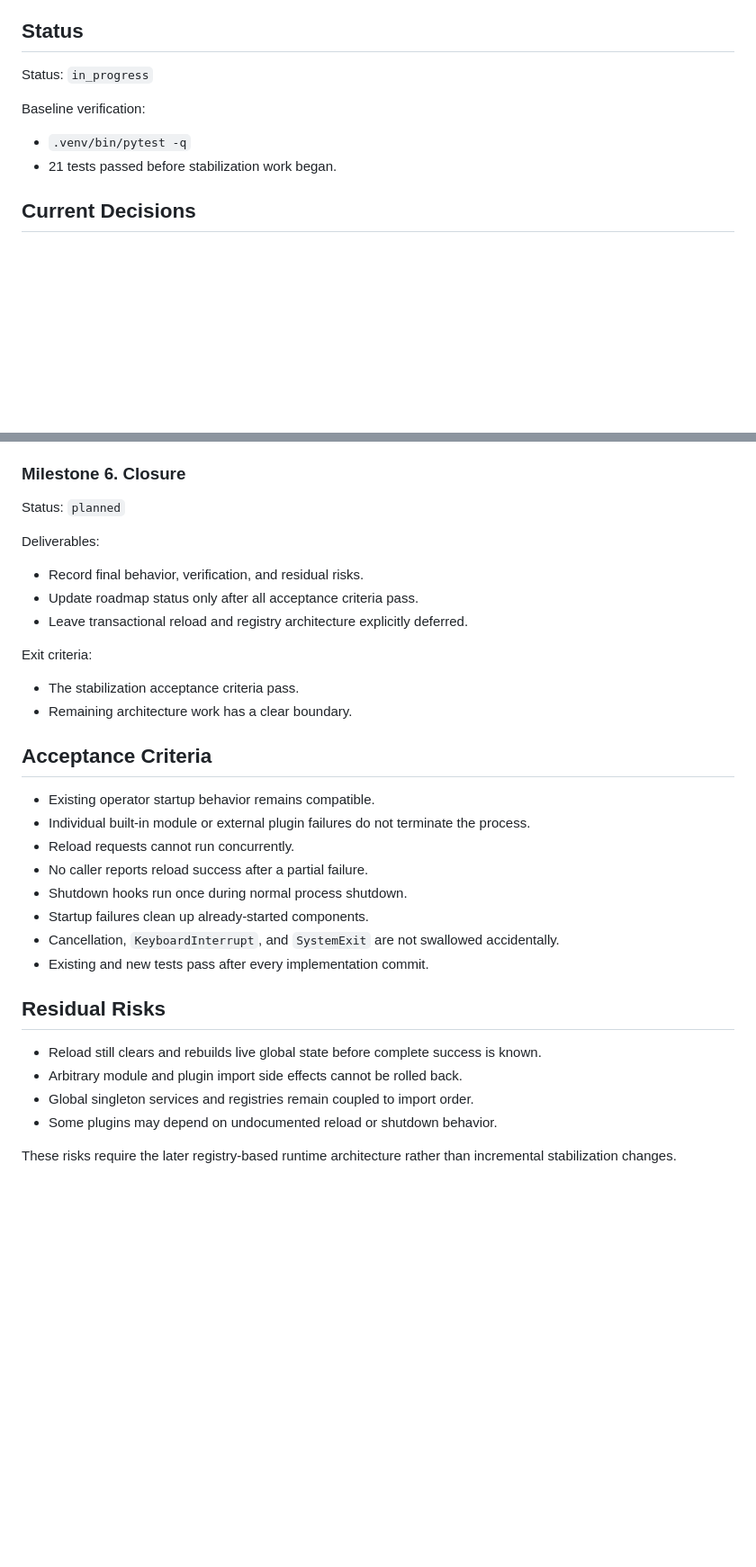
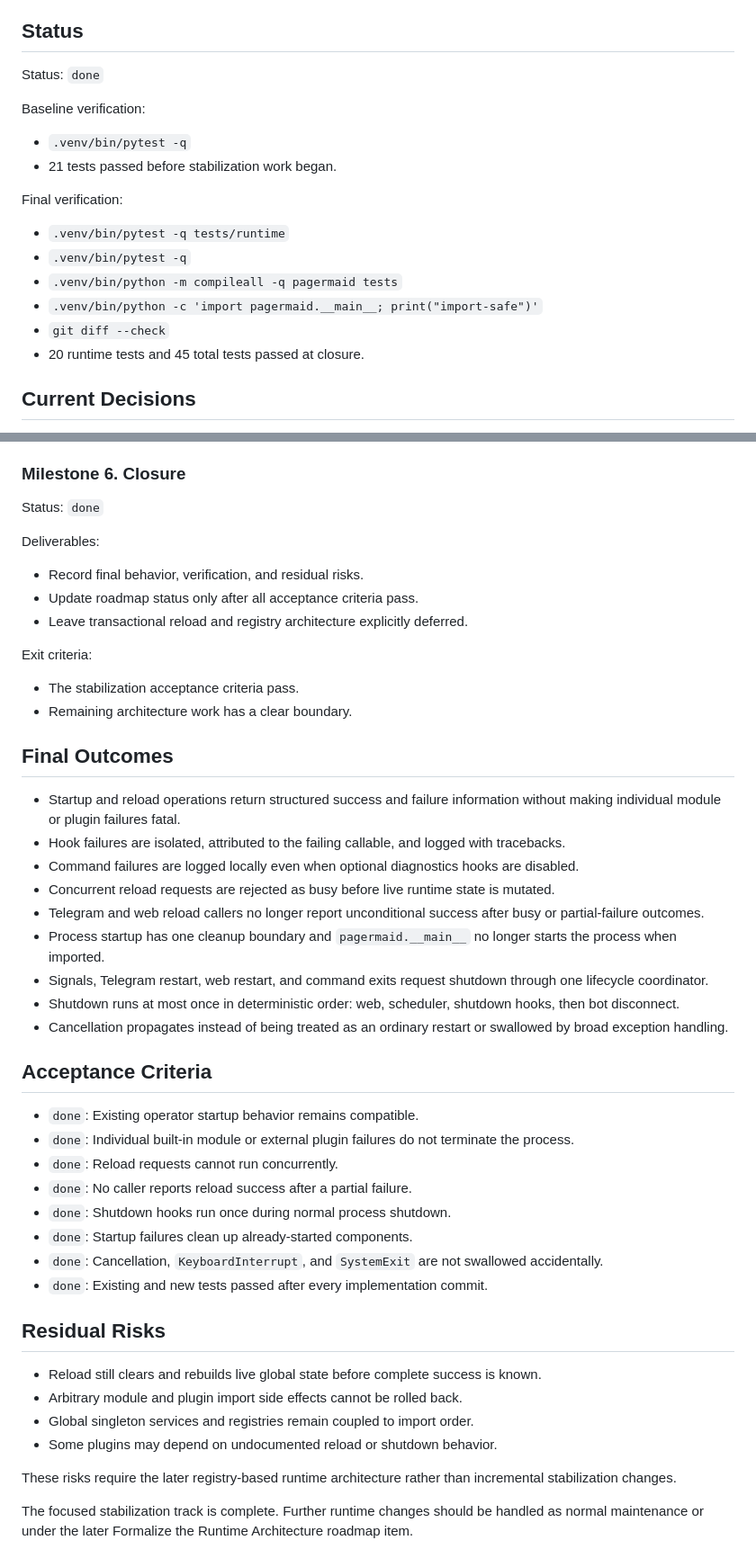
Before and after one commit to sharkbeee/PagerMaid, a Markdown page: docs/core-runtime-stabilization-plan.md, 2 parts joined by grey strips. Shown at 90% size. Rendered like a GitHub page; blank space fills up the shorter version.

Commit message:
docs(runtime): close stabilization track

```diff
--- a/docs/core-runtime-stabilization-plan.md
+++ b/docs/core-runtime-stabilization-plan.md
@@ -12,12 +12,21 @@ current singleton-based runtime architecture.
 
 ## Status
 
-Status: `in_progress`
+Status: `done`
 
 Baseline verification:
 
 - `.venv/bin/pytest -q`
 - 21 tests passed before stabilization work began.
+
+Final verification:
+
+- `.venv/bin/pytest -q tests/runtime`
+- `.venv/bin/pytest -q`
+- `.venv/bin/python -m compileall -q pagermaid tests`
+- `.venv/bin/python -c 'import pagermaid.__main__; print("import-safe")'`
+- `git diff --check`
+- 20 runtime tests and 45 total tests passed at closure.
 
 ## Current Decisions
 
@@ -238,7 +247,7 @@ Exit criteria:
 
 ### Milestone 6. Closure
 
-Status: `planned`
+Status: `done`
 
 Deliverables:
 
@@ -251,18 +260,39 @@ Exit criteria:
 - The stabilization acceptance criteria pass.
 - Remaining architecture work has a clear boundary.
 
+## Final Outcomes
+
+- Startup and reload operations return structured success and failure
+  information without making individual module or plugin failures fatal.
+- Hook failures are isolated, attributed to the failing callable, and logged
+  with tracebacks.
+- Command failures are logged locally even when optional diagnostics hooks are
+  disabled.
+- Concurrent reload requests are rejected as busy before live runtime state is
+  mutated.
+- Telegram and web reload callers no longer report unconditional success after
+  busy or partial-failure outcomes.
+- Process startup has one cleanup boundary and `pagermaid.__main__` no longer
+  starts the process when imported.
+- Signals, Telegram restart, web restart, and command exits request shutdown
+  through one lifecycle coordinator.
+- Shutdown runs at most once in deterministic order: web, scheduler, shutdown
+  hooks, then bot disconnect.
+- Cancellation propagates instead of being treated as an ordinary restart or
+  swallowed by broad exception handling.
+
 ## Acceptance Criteria
 
-- Existing operator startup behavior remains compatible.
-- Individual built-in module or external plugin failures do not terminate the
-  process.
-- Reload requests cannot run concurrently.
-- No caller reports reload success after a partial failure.
-- Shutdown hooks run once during normal process shutdown.
-- Startup failures clean up already-started components.
-- Cancellation, `KeyboardInterrupt`, and `SystemExit` are not swallowed
+- `done`: Existing operator startup behavior remains compatible.
+- `done`: Individual built-in module or external plugin failures do not
+  terminate the process.
+- `done`: Reload requests cannot run concurrently.
+- `done`: No caller reports reload success after a partial failure.
+- `done`: Shutdown hooks run once during normal process shutdown.
+- `done`: Startup failures clean up already-started components.
+- `done`: Cancellation, `KeyboardInterrupt`, and `SystemExit` are not swallowed
   accidentally.
-- Existing and new tests pass after every implementation commit.
+- `done`: Existing and new tests passed after every implementation commit.
 
 ## Residual Risks
 
@@ -274,3 +304,7 @@ Exit criteria:
 
 These risks require the later registry-based runtime architecture rather than
 incremental stabilization changes.
+
+The focused stabilization track is complete. Further runtime changes should be
+handled as normal maintenance or under the later Formalize the Runtime
+Architecture roadmap item.
```
Also changed, not shown: ROADMAP.md (+17 -6 lines).
